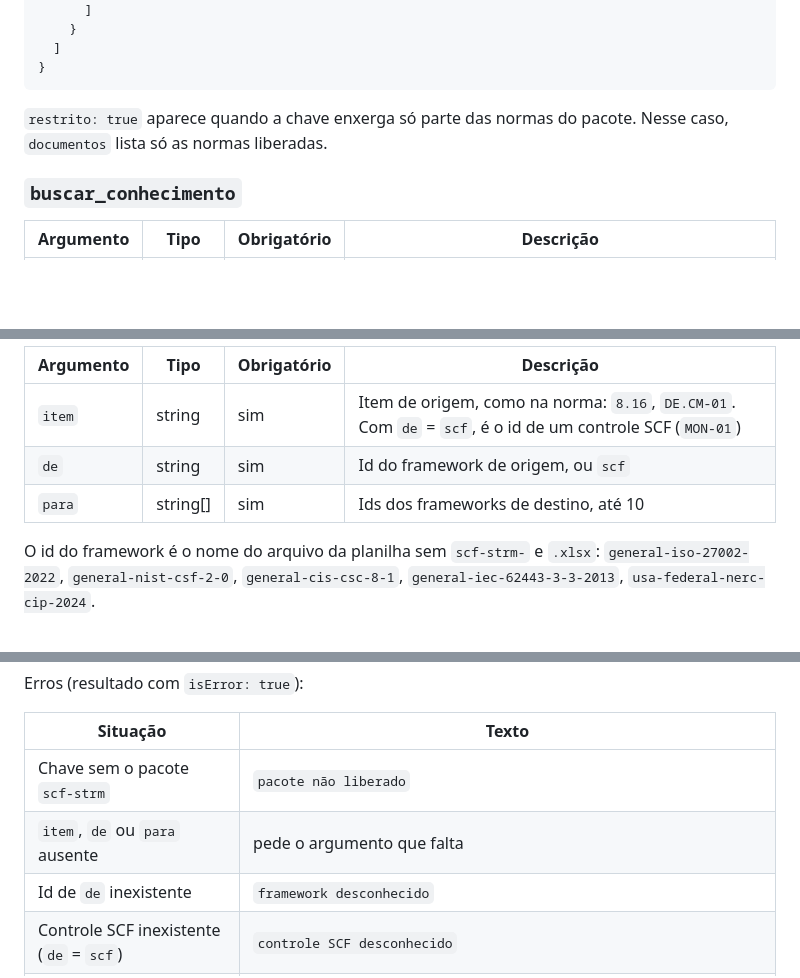
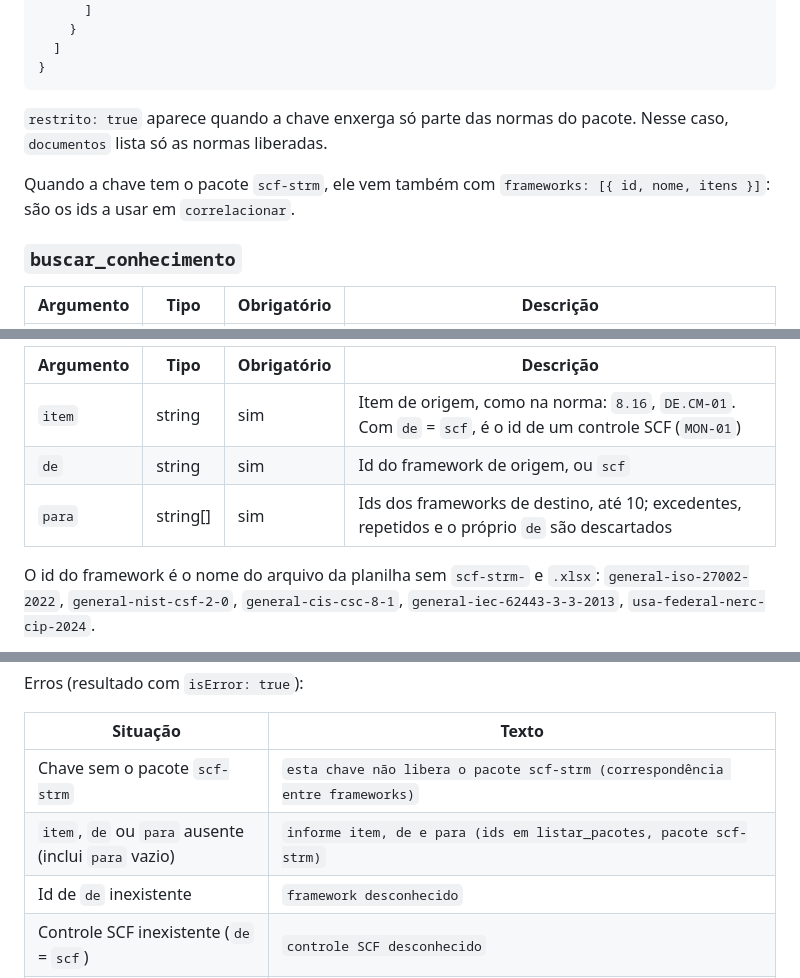
Before and after one commit to resper1965/ness.know, a Markdown page: docs/mcp.md, 3 parts joined by grey strips. Drawn GitHub-style; blank space fills up the shorter version.

Commit message:
Docs: textos de erro e exemplo do correlacionar conferidos com o código
Co-Authored-By: Claude Sonnet 5.5 <noreply@anthropic.com>
Claude-Session: https://claude.ai/code/session_01UEbxiA83UDgAjG8qZ7DrFp

```diff
--- a/docs/mcp.md
+++ b/docs/mcp.md
@@ -37,6 +37,8 @@ Sem argumentos. Devolve os pacotes que a chave enxerga, com as instruções de u
 
 `restrito: true` aparece quando a chave enxerga só parte das normas do pacote. Nesse caso, `documentos` lista só as normas liberadas.
 
+Quando a chave tem o pacote `scf-strm`, ele vem também com `frameworks: [{ id, nome, itens }]`: são os ids a usar em `correlacionar`.
+
 ### `buscar_conhecimento`
 
 | Argumento | Tipo | Obrigatório | Descrição |
@@ -75,7 +77,7 @@ Dado um item de um framework, devolve os itens equivalentes em outros frameworks
 | --- | --- | --- | --- |
 | `item` | string | sim | Item de origem, como na norma: `8.16`, `DE.CM-01`. Com `de` = `scf`, é o id de um controle SCF (`MON-01`) |
 | `de` | string | sim | Id do framework de origem, ou `scf` |
-| `para` | string[] | sim | Ids dos frameworks de destino, até 10 |
+| `para` | string[] | sim | Ids dos frameworks de destino, até 10; excedentes, repetidos e o próprio `de` são descartados |
 
 O id do framework é o nome do arquivo da planilha sem `scf-strm-` e `.xlsx`: `general-iso-27002-2022`, `general-nist-csf-2-0`, `general-cis-csc-8-1`, `general-iec-62443-3-3-2013`, `usa-federal-nerc-cip-2024`.
 
@@ -107,8 +110,8 @@ Erros (resultado com `isError: true`):
 
 | Situação | Texto |
 | --- | --- |
-| Chave sem o pacote `scf-strm` | `pacote não liberado` |
-| `item`, `de` ou `para` ausente | pede o argumento que falta |
+| Chave sem o pacote `scf-strm` | `esta chave não libera o pacote scf-strm (correspondência entre frameworks)` |
+| `item`, `de` ou `para` ausente (inclui `para` vazio) | `informe item, de e para (ids em listar_pacotes, pacote scf-strm)` |
 | Id de `de` inexistente | `framework desconhecido` |
 | Controle SCF inexistente (`de` = `scf`) | `controle SCF desconhecido` |
 | O item não consta no framework | `item … sem correspondência …` (para o Anexo A da ISO 27001, a mensagem indica o framework da ISO 27002) |
```
Also changed, not shown: other parts of docs/mcp.md (+1 -0 lines), docs/arquitetura.md (+1 -1 lines).
